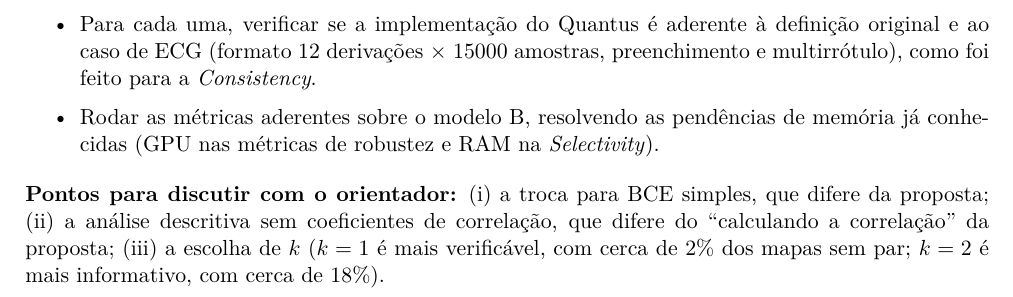
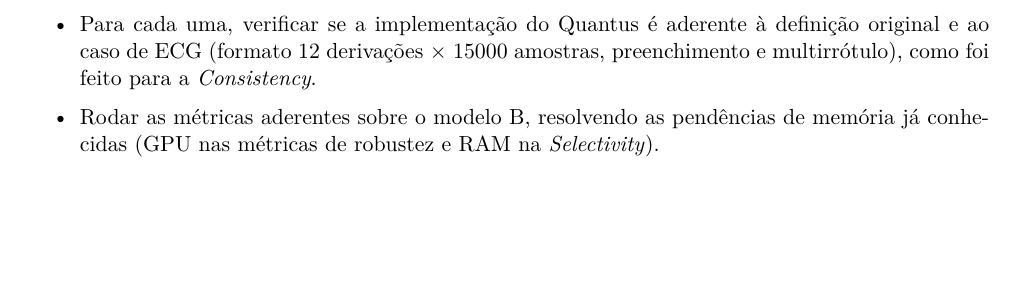
Before and after one commit to Arthur-so/shap-ecg-arrhythmia, a LaTeX document (status do projeto/relatorio-status-2026-10-09/main.tex): part of page 5 of 5, cut so that both start at the same text, the shorter picture padded with empty space. Compiled offline with pdfLaTeX.

Commit message:
Relatório de status: remove a seção de pontos para discutir com o orientador

```diff
--- a/status do projeto/relatorio-status-2026-10-09/main.tex
+++ b/status do projeto/relatorio-status-2026-10-09/main.tex
@@ -180,6 +180,4 @@ A comparação com o F1 foi feita de forma \textbf{descritiva} (ordenação e co
     \item Rodar as métricas aderentes sobre o modelo B, resolvendo as pendências de memória já conhecidas (GPU nas métricas de robustez e RAM na \textit{Selectivity}).
 \end{itemize}
 
-\textbf{Pontos para discutir com o orientador:} (i) a troca para BCE simples, que difere da proposta; (ii) a análise descritiva sem coeficientes de correlação, que difere do ``calculando a correlação'' da proposta; (iii) a escolha de $k$ ($k = 1$ é mais verificável, com cerca de 2\% dos mapas sem par; $k = 2$ é mais informativo, com cerca de 18\%).
-
 \end{document}
```
Also changed, not shown: status do projeto/relatorio-status-2026-10-09/main.pdf.
